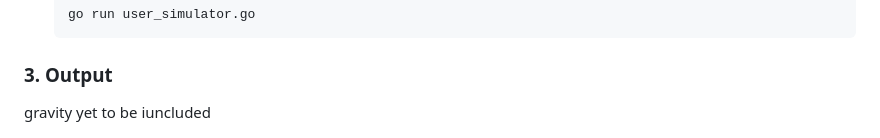
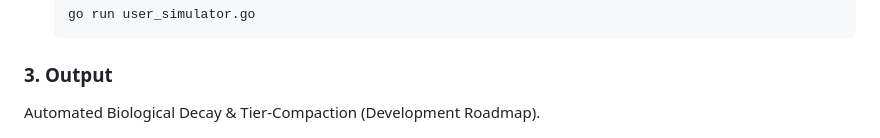
Before and after one commit to ErikSchiegg/YaFaD_ai, a Markdown page: README.md, the part around the change. GitHub-like rendering.

````diff
--- a/README.md
+++ b/README.md
@@ -94,7 +94,7 @@ Open three different terminals navigated to the YaFaD_ai project folder
    go run user_simulator.go
    ```
 ### 3. Output
-gravity yet to be iuncluded
+Automated Biological Decay & Tier-Compaction</br> (Development Roadmap).
 <p align="center">
   <img src="assets/test_suite.png" alt="YaFaD test suite" width="100%">
 </p>
````
